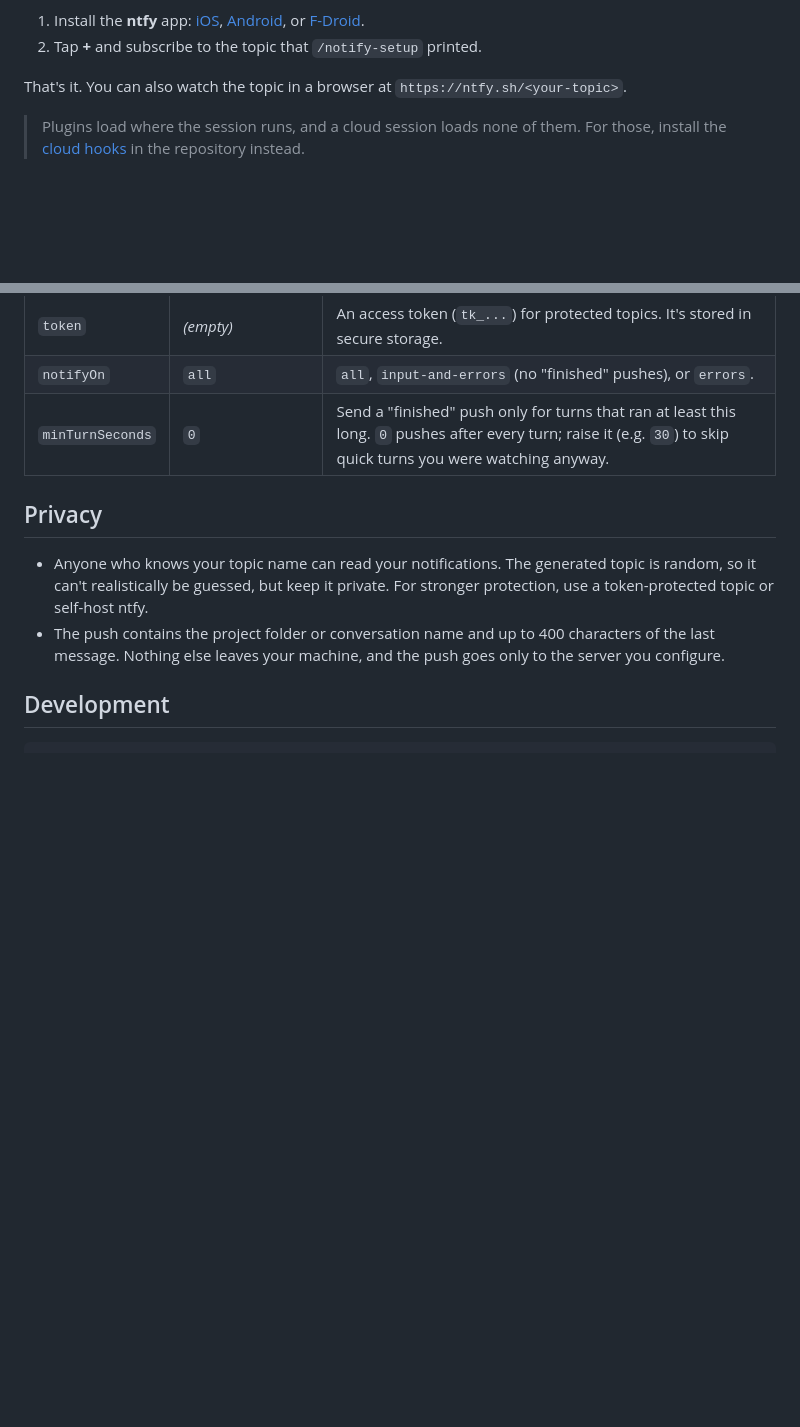
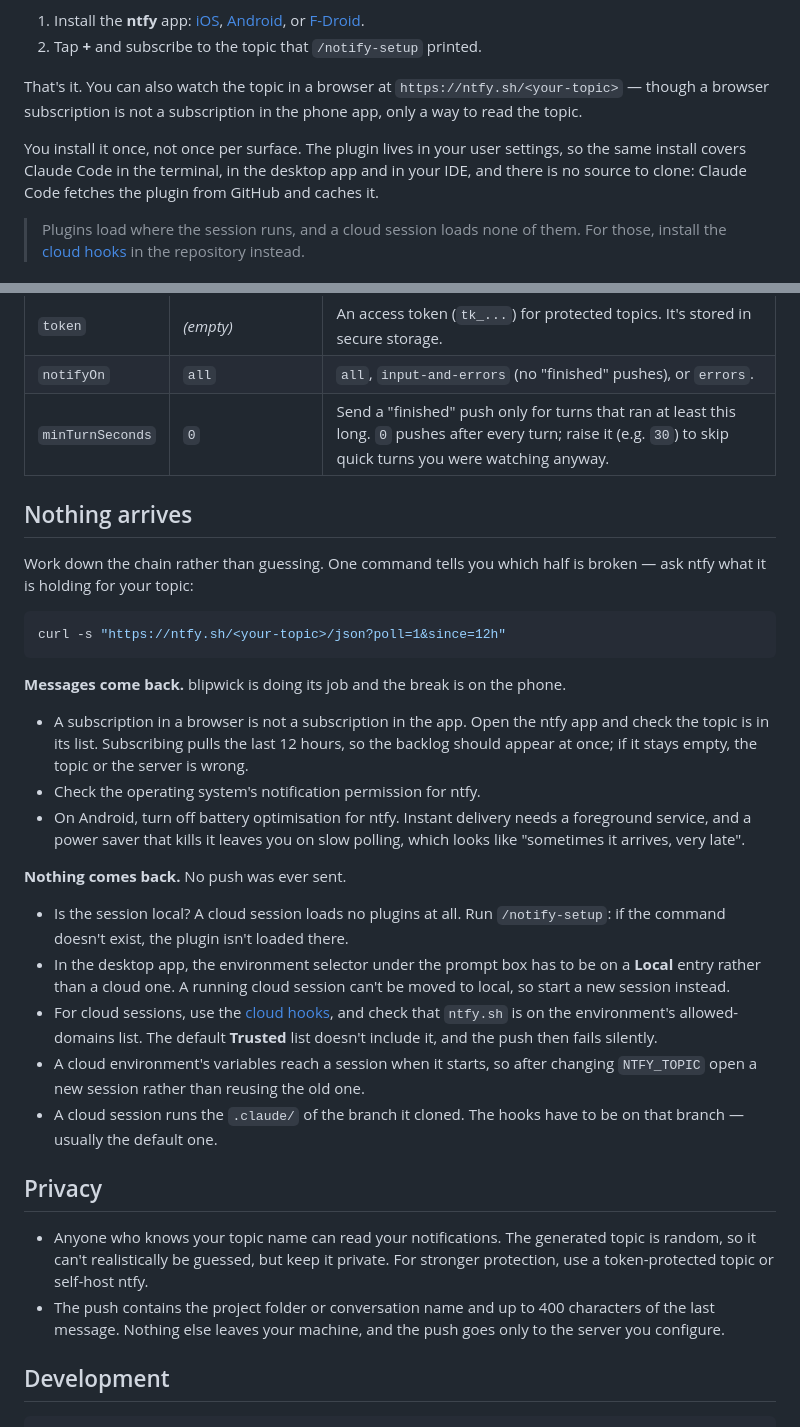
Before and after one commit to genplay-ai/blipwick, a Markdown page: README.md, 2 parts joined by grey strips. Drawn GitHub-style; blank space fills up the shorter version.

Commit message:
Document what to do when no push arrives
Every failure this has hit so far was one of a handful of things, and none of
them announce themselves: a cloud session loads no plugins, ntfy.sh is missing
from a cloud environment's allowed domains, or the phone was never subscribed
in the app, only in a browser. Polling the topic says which half is broken in
one command, so the section starts there.

Also say plainly that the plugin is installed once, covers the terminal, the
desktop app and the IDE alike, and needs no source checkout.

Co-Authored-By: Claude Opus 5 <noreply@anthropic.com>

````diff
--- a/README.md
+++ b/README.md
@@ -38,7 +38,12 @@ The command sends a test push and shows your private topic name. On your phone:
 1. Install the **ntfy** app: [iOS](https://apps.apple.com/app/ntfy/id1625396347), [Android](https://play.google.com/store/apps/details?id=io.heckel.ntfy), or [F-Droid](https://f-droid.org/packages/io.heckel.ntfy/).
 2. Tap **+** and subscribe to the topic that `/notify-setup` printed.
 
-That's it. You can also watch the topic in a browser at `https://ntfy.sh/<your-topic>`.
+That's it. You can also watch the topic in a browser at `https://ntfy.sh/<your-topic>` — though a browser subscription is not a subscription in the phone app, only a way to read the topic.
+
+You install it once, not once per surface. The plugin lives in your user
+settings, so the same install covers Claude Code in the terminal, in the desktop
+app and in your IDE, and there is no source to clone: Claude Code fetches the
+plugin from GitHub and caches it.
 
 > Plugins load where the session runs, and a cloud session loads none of them. For those, install the [cloud hooks](cloud/README.md) in the repository instead.
 
@@ -85,6 +90,41 @@ Change these with `/config`, under **blipwick**. The extension has its own, in [
 | `notifyOn` | `all` | `all`, `input-and-errors` (no "finished" pushes), or `errors`. |
 | `minTurnSeconds` | `0` | Send a "finished" push only for turns that ran at least this long. `0` pushes after every turn; raise it (e.g. `30`) to skip quick turns you were watching anyway. |
 
+## Nothing arrives
+
+Work down the chain rather than guessing. One command tells you which half is
+broken — ask ntfy what it is holding for your topic:
+
+```sh
+curl -s "https://ntfy.sh/<your-topic>/json?poll=1&since=12h"
+```
+
+**Messages come back.** blipwick is doing its job and the break is on the phone.
+
+- A subscription in a browser is not a subscription in the app. Open the ntfy
+  app and check the topic is in its list. Subscribing pulls the last 12 hours,
+  so the backlog should appear at once; if it stays empty, the topic or the
+  server is wrong.
+- Check the operating system's notification permission for ntfy.
+- On Android, turn off battery optimisation for ntfy. Instant delivery needs a
+  foreground service, and a power saver that kills it leaves you on slow
+  polling, which looks like "sometimes it arrives, very late".
+
+**Nothing comes back.** No push was ever sent.
+
+- Is the session local? A cloud session loads no plugins at all. Run
+  `/notify-setup`: if the command doesn't exist, the plugin isn't loaded there.
+- In the desktop app, the environment selector under the prompt box has to be on
+  a **Local** entry rather than a cloud one. A running cloud session can't be
+  moved to local, so start a new session instead.
+- For cloud sessions, use the [cloud hooks](cloud/README.md), and check that
+  `ntfy.sh` is on the environment's allowed-domains list. The default **Trusted**
+  list doesn't include it, and the push then fails silently.
+- A cloud environment's variables reach a session when it starts, so after
+  changing `NTFY_TOPIC` open a new session rather than reusing the old one.
+- A cloud session runs the `.claude/` of the branch it cloned. The hooks have to
+  be on that branch — usually the default one.
+
 ## Privacy
 
 - Anyone who knows your topic name can read your notifications. The generated topic is random, so it can't realistically be guessed, but keep it private. For stronger protection, use a token-protected topic or self-host ntfy.
````
